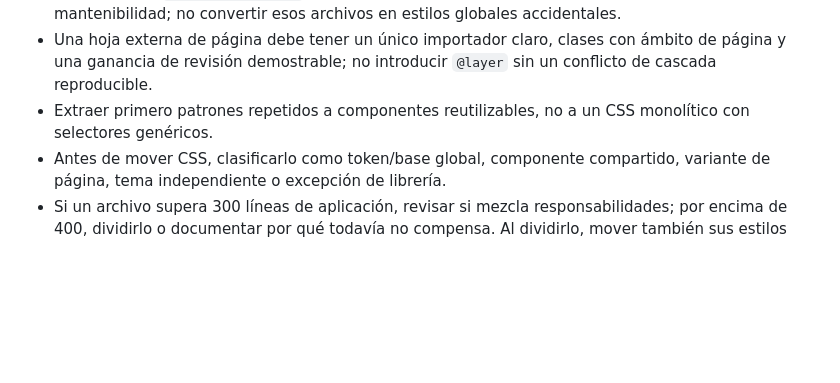
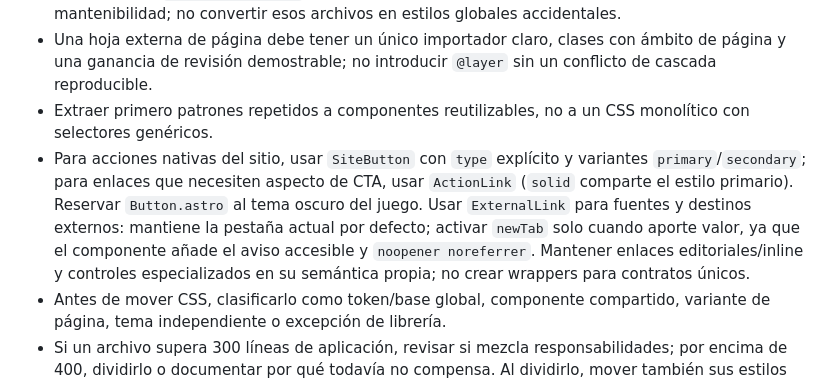
Before and after one commit to ralph1985/palomares-del-campo, a Markdown page: AGENTS.md, the part around the change. Rendered like a GitHub page; blank space fills up the shorter version.

Commit message:
docs: clarify shared UI control usage for agents

```diff
--- a/AGENTS.md
+++ b/AGENTS.md
@@ -78,6 +78,7 @@ La estructura puede evolucionar; comprobar los archivos existentes antes de desc
 - Extraer CSS a `src/styles/pages/` solo cuando una hoja de página grande mejore realmente la mantenibilidad; no convertir esos archivos en estilos globales accidentales.
 - Una hoja externa de página debe tener un único importador claro, clases con ámbito de página y una ganancia de revisión demostrable; no introducir `@layer` sin un conflicto de cascada reproducible.
 - Extraer primero patrones repetidos a componentes reutilizables, no a un CSS monolítico con selectores genéricos.
+- Para acciones nativas del sitio, usar `SiteButton` con `type` explícito y variantes `primary`/`secondary`; para enlaces que necesiten aspecto de CTA, usar `ActionLink` (`solid` comparte el estilo primario). Reservar `Button.astro` al tema oscuro del juego. Usar `ExternalLink` para fuentes y destinos externos: mantiene la pestaña actual por defecto; activar `newTab` solo cuando aporte valor, ya que el componente añade el aviso accesible y `noopener noreferrer`. Mantener enlaces editoriales/inline y controles especializados en su semántica propia; no crear wrappers para contratos únicos.
 - Antes de mover CSS, clasificarlo como token/base global, componente compartido, variante de página, tema independiente o excepción de librería.
 - Si un archivo supera 300 líneas de aplicación, revisar si mezcla responsabilidades; por encima de 400, dividirlo o documentar por qué todavía no compensa. Al dividirlo, mover también sus estilos responsive y sus pruebas.
 - El tema oscuro de `/juego/` conserva su identidad propia y sus tokens nocturnos; no forzarlo a reutilizar la paleta clara.
```
